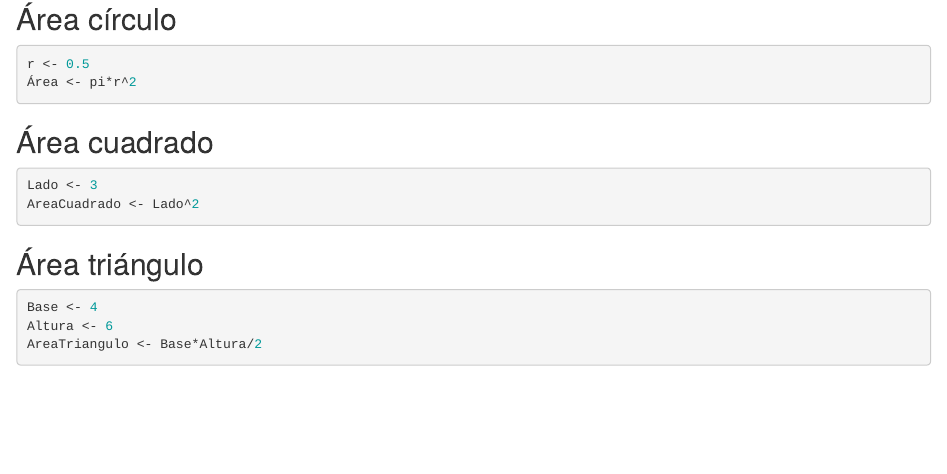
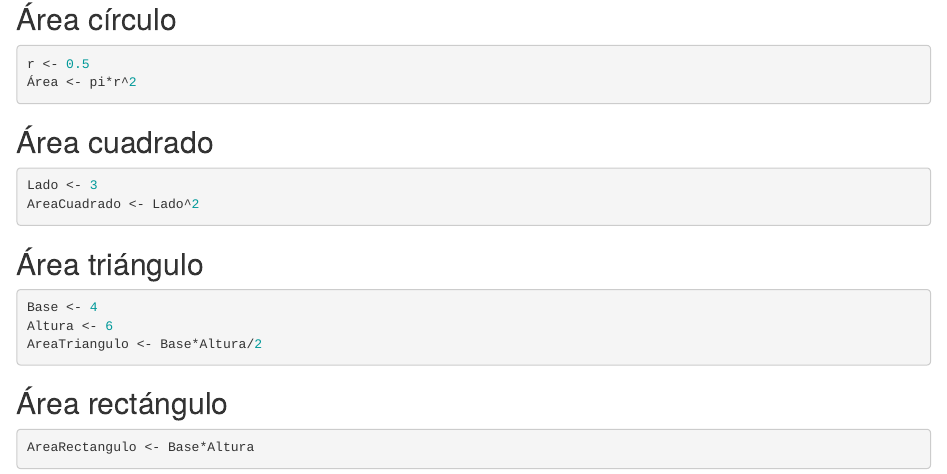
Before and after one commit to ijima2/EjemploControlVersiones, an R Markdown document (Áreas.Rmd): the page in a window 1100 px wide, from 140 px down. Rendered offline with R 4.5, knitr and Pandoc, with nearby package versions.

Commit message:
Área del rectángulo

````diff
--- a/Áreas.Rmd
+++ b/Áreas.Rmd
@@ -33,3 +33,10 @@ Base <- 4
 Altura <- 6
 AreaTriangulo <- Base*Altura/2
 ```
+
+## Área rectángulo
+
+
+```{r}
+AreaRectangulo <- Base*Altura
+```
````
